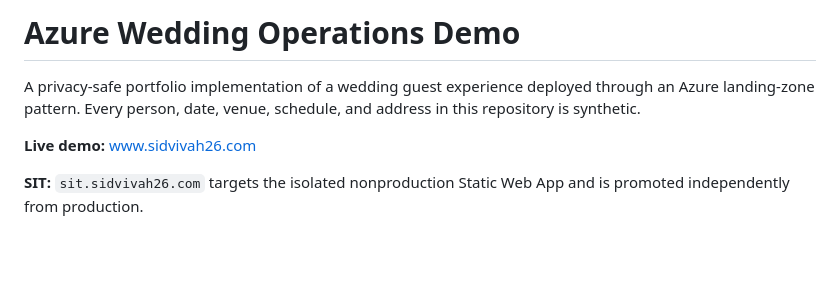
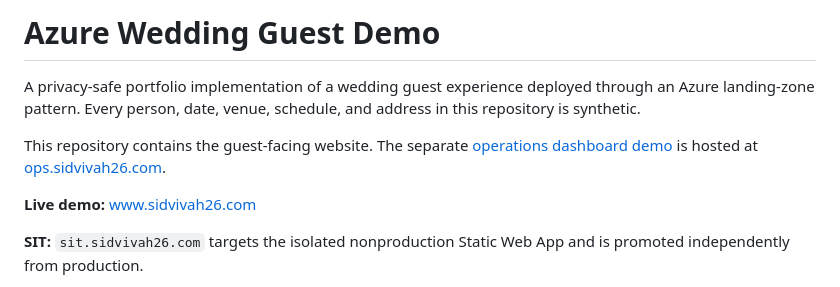
Before and after one commit to vpatel0135/azure-wedding-guest-demo, a Markdown page: README.md, the part around the change. GitHub-like rendering; blank space fills up the shorter version.

Commit message:
Clarify guest website repository identity

```diff
--- a/README.md
+++ b/README.md
@@ -1,6 +1,8 @@
-# Azure Wedding Operations Demo
+# Azure Wedding Guest Demo
 
 A privacy-safe portfolio implementation of a wedding guest experience deployed through an Azure landing-zone pattern. Every person, date, venue, schedule, and address in this repository is synthetic.
+
+This repository contains the guest-facing website. The separate [operations dashboard demo](https://github.com/vpatel0135/wedding-ops-dashboard-demo) is hosted at [ops.sidvivah26.com](https://ops.sidvivah26.com/).
 
 **Live demo:** [www.sidvivah26.com](https://www.sidvivah26.com/)
 
```
